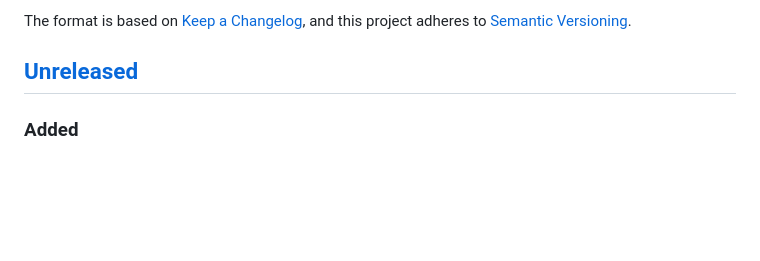
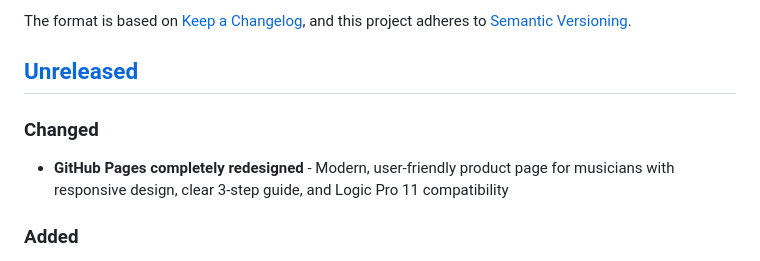
Before and after one commit to davidteren/lpx_links, a Markdown page: CHANGELOG.md, the part around the change. GitHub-like rendering; blank space fills up the shorter version.

Commit message:
docs: update CHANGELOG for GitHub Pages redesign
- Document GitHub Pages redesign in [Unreleased] Changed section
- Note modern, user-friendly design for musicians
- Highlight Logic Pro 11 compatibility and responsive design

```diff
--- a/CHANGELOG.md
+++ b/CHANGELOG.md
@@ -6,6 +6,9 @@ The format is based on [Keep a Changelog](https://keepachangelog.com/en/1.0.0/),
 and this project adheres to [Semantic Versioning](https://semver.org/spec/v2.0.0.html).
 
 ## [Unreleased]
+
+### Changed
+- **GitHub Pages completely redesigned** - Modern, user-friendly product page for musicians with responsive design, clear 3-step guide, and Logic Pro 11 compatibility
 
 ### Added
 - COPYRIGHT file documenting all contributors and license change rationale
```
